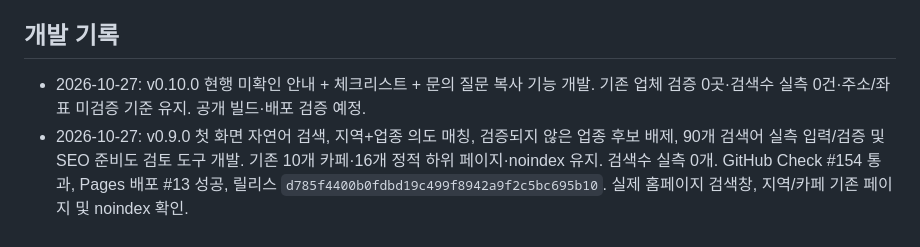
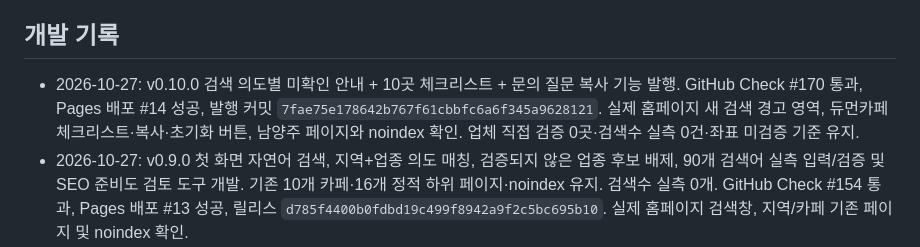
Before and after one commit to bins-hub/gatigagae, a Markdown page: docs/DEVELOPMENT_ROADMAP.md, the part around the change. Drawn GitHub-style.

Commit message:
Record successful v0.10 release and verified live visit-planning controls

```diff
--- a/docs/DEVELOPMENT_ROADMAP.md
+++ b/docs/DEVELOPMENT_ROADMAP.md
@@ -120,7 +120,7 @@
 - [ ] 실제 모바일 기기/화면 낭독기 상호작용 수동 접근성 검사
 
 ## 개발 기록
-- 2026-10-27: v0.10.0 현행 미확인 안내 + 체크리스트 + 문의 질문 복사 기능 개발. 기존 업체 검증 0곳·검색수 실측 0건·주소/좌표 미검증 기준 유지. 공개 빌드·배포 검증 예정.
+- 2026-10-27: v0.10.0 검색 의도별 미확인 안내 + 10곳 체크리스트 + 문의 질문 복사 기능 발행. GitHub Check #170 통과, Pages 배포 #14 성공, 발행 커밋 `7fae75e178642b767f61cbbfc6a6f345a9628121`. 실제 홈페이지 새 검색 경고 영역, 듀먼카페 체크리스트·복사·초기화 버튼, 남양주 페이지와 noindex 확인. 업체 직접 검증 0곳·검색수 실측 0건·좌표 미검증 기준 유지.
 - 2026-10-27: v0.9.0 첫 화면 자연어 검색, 지역+업종 의도 매칭, 검증되지 않은 업종 후보 배제, 90개 검색어 실측 입력/검증 및 SEO 준비도 검토 도구 개발. 기존 10개 카페·16개 정적 하위 페이지·noindex 유지. 검색수 실측 0개. GitHub Check #154 통과, Pages 배포 #13 성공, 릴리스 `d785f4400b0fdbd19c499f8942a9f2c5bc695b10`. 실제 홈페이지 검색창, 지역/카페 기존 페이지 및 noindex 확인.
 - 2026-10-27: v0.8.1 지역+카페 랜딩의 실제 탐색 연결, 기본 16kg 필터 제거, 검색어 의도와 페이지 정보 일치 개선. 원복 `backup/main-before-search-fit-v0.8.1-20261027`, `backup/pages-before-search-fit-v0.8.1-20261027`. GitHub Check #131·Pages 배포 #12 성공, 릴리스 `48a2dc81e8247f77cf9ed9a9772a3f1ff6716c68`. 공개 홈페이지·남양주·카페 페이지 및 noindex 확인.
 - 2026-10-27: v0.8.0 검색 의도 우선 UI, 3개 고유 가이드, 식당 등 자료 없는 주제 비노출, 90개 미측정 검색어 가설 CSV 개발. `docs/SEARCH_INTENT_PLAN.md` 추가. GitHub Check #119 통과; `gh-pages` 커밋 `0b797640feed2562549370712af34a3d87f554ed`로 발행 후 Pages 배포 #11 성공, 홈·카페/주말/실내 페이지 실제 접속 및 noindex 확인.
```
